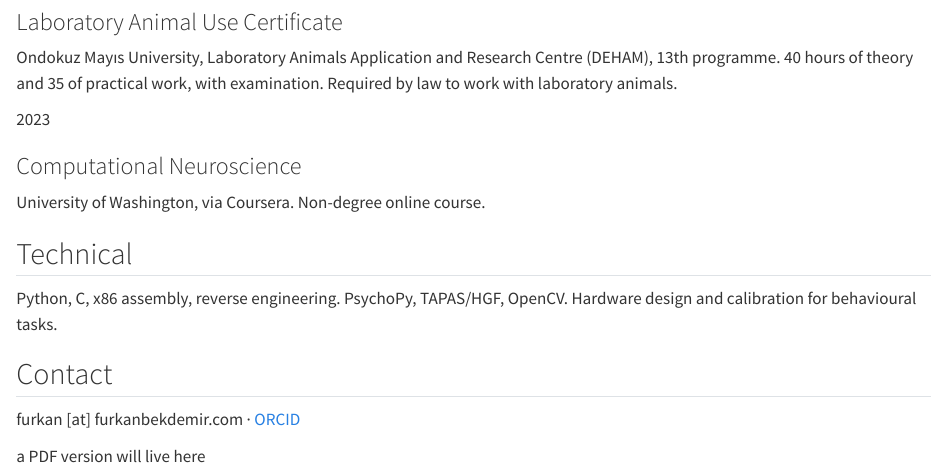
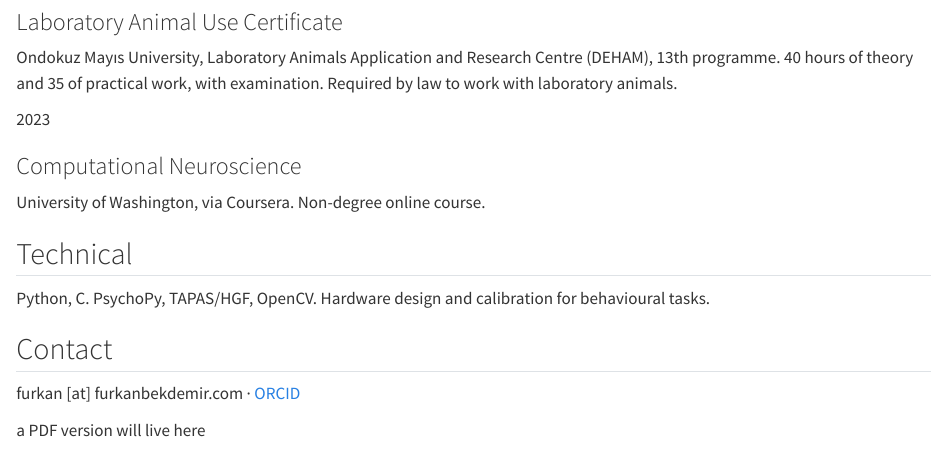
Before and after one commit to frknbkdmr/frknbkdmr.github.io, a Quarto document (cv.qmd): the page in a window 1100 px wide, from 1370 px down. Rendered offline with R 4.5, knitr and Pandoc in place of Quarto, with nearby package versions.

Commit message:
Drop assembly and reverse engineering from the technical list
They were the one line on the page that answered a question nobody asked. A
reader who wonders why a computational psychiatry site advertises x86 skills
gets no answer from anything else on it, and the section reads tighter without
them. The animal certificate stays because a licence is a capability; these
were a hobby.

Co-Authored-By: Claude Fable 5 <noreply@anthropic.com>

```diff
--- a/cv.qmd
+++ b/cv.qmd
@@ -113,8 +113,8 @@ University of Washington, via Coursera. Non-degree online course.
 
 ## Technical {.k-head}
 
-Python, C, x86 assembly, reverse engineering. PsychoPy, TAPAS/HGF,
-OpenCV. Hardware design and calibration for behavioural tasks.
+Python, C. PsychoPy, TAPAS/HGF, OpenCV. Hardware design and calibration for
+behavioural tasks.
 
 ## Contact {.k-head}
 
```
